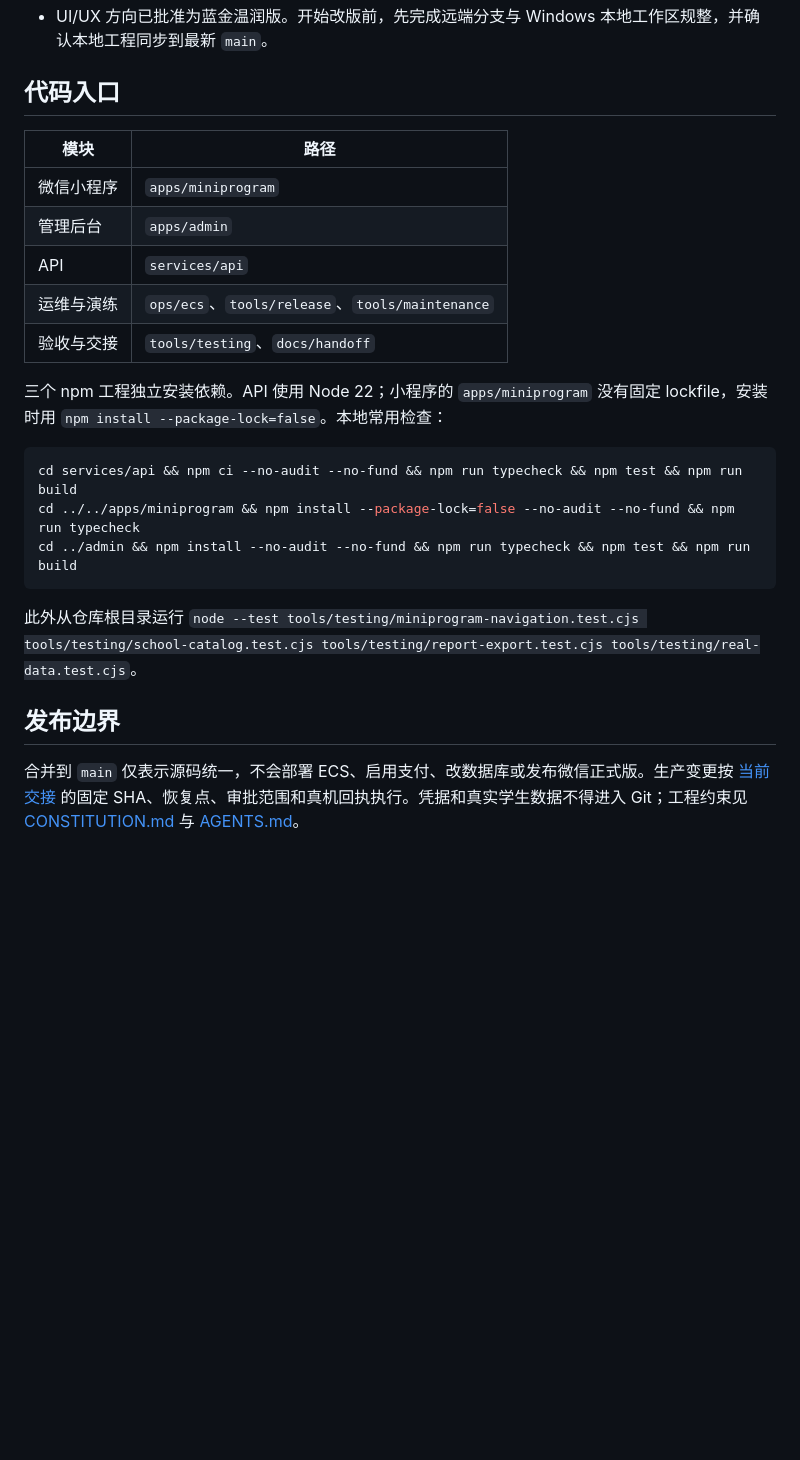
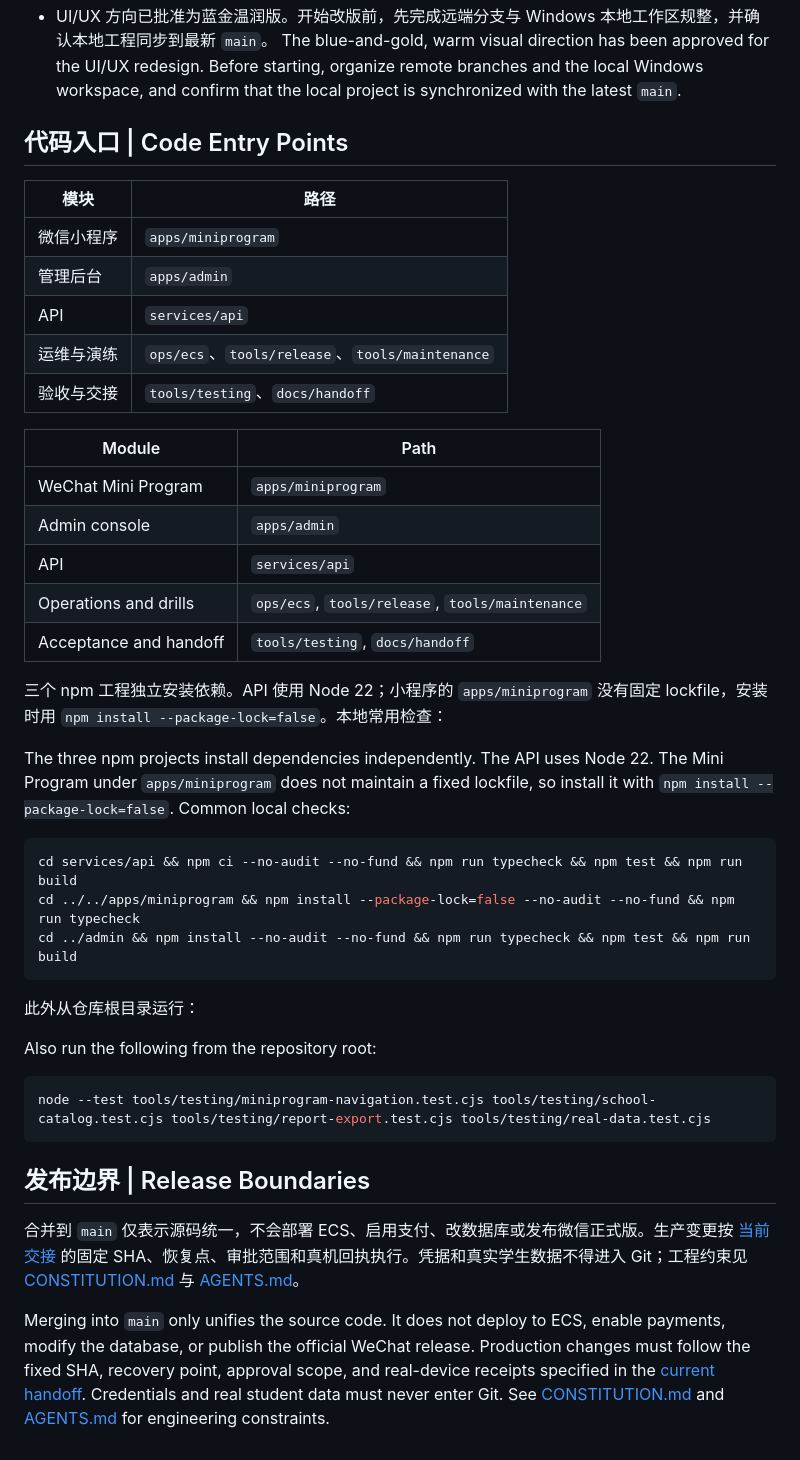
Before and after one commit to orange-lee-tech/jiuchen-edu-platform, a Markdown page: README.md, the part around one of its changes. Rendered like a GitHub page; blank space fills up the shorter version.

Commit message:
docs: add English translation to README

````diff
--- a/README.md
+++ b/README.md
@@ -23,6 +39,7 @@
 - UI/UX 方向已批准为蓝金温润版。开始改版前，先完成远端分支与 Windows 本地工作区规整，并确认本地工程同步到最新 `main`。
+  The blue-and-gold, warm visual direction has been approved for the UI/UX redesign. Before starting, organize remote branches and the local Windows workspace, and confirm that the local project is synchronized with the latest `main`.
 
-## 代码入口
+## 代码入口 | Code Entry Points
 
 | 模块 | 路径 |
 | --- | --- |
@@ -32,7 +49,17 @@
 | 运维与演练 | `ops/ecs`、`tools/release`、`tools/maintenance` |
 | 验收与交接 | `tools/testing`、`docs/handoff` |
 
+| Module | Path |
+| --- | --- |
+| WeChat Mini Program | `apps/miniprogram` |
+| Admin console | `apps/admin` |
+| API | `services/api` |
+| Operations and drills | `ops/ecs`, `tools/release`, `tools/maintenance` |
+| Acceptance and handoff | `tools/testing`, `docs/handoff` |
+
 三个 npm 工程独立安装依赖。API 使用 Node 22；小程序的 `apps/miniprogram` 没有固定 lockfile，安装时用 `npm install --package-lock=false`。本地常用检查：
+
+The three npm projects install dependencies independently. The API uses Node 22. The Mini Program under `apps/miniprogram` does not maintain a fixed lockfile, so install it with `npm install --package-lock=false`. Common local checks:
 
 ```sh
 cd services/api && npm ci --no-audit --no-fund && npm run typecheck && npm test && npm run build
@@ -40,8 +67,16 @@ cd ../../apps/miniprogram && npm install --package-lock=false --no-audit --no-fu
 cd ../admin && npm install --no-audit --no-fund && npm run typecheck && npm test && npm run build
 ```
 
-此外从仓库根目录运行 `node --test tools/testing/miniprogram-navigation.test.cjs tools/testing/school-catalog.test.cjs tools/testing/report-export.test.cjs tools/testing/real-data.test.cjs`。
+此外从仓库根目录运行：
 
-## 发布边界
+Also run the following from the repository root:
+
+```sh
+node --test tools/testing/miniprogram-navigation.test.cjs tools/testing/school-catalog.test.cjs tools/testing/report-export.test.cjs tools/testing/real-data.test.cjs
+```
+
+## 发布边界 | Release Boundaries
 
 合并到 `main` 仅表示源码统一，不会部署 ECS、启用支付、改数据库或发布微信正式版。生产变更按 [当前交接](docs/handoff/CURRENT.md) 的固定 SHA、恢复点、审批范围和真机回执执行。凭据和真实学生数据不得进入 Git；工程约束见 [CONSTITUTION.md](CONSTITUTION.md) 与 [AGENTS.md](AGENTS.md)。
+
+Merging into `main` only unifies the source code. It does not deploy to ECS, enable payments, modify the database, or publish the official WeChat release. Production changes must follow the fixed SHA, recovery point, approval scope, and real-device receipts specified in the [current handoff](docs/handoff/CURRENT.md). Credentials and real student data must never enter Git. See [CONSTITUTION.md](CONSTITUTION.md) and [AGENTS.md](AGENTS.md) for engineering constraints.
````
Also changed, not shown: other parts of README.md (+19 -3 lines).
